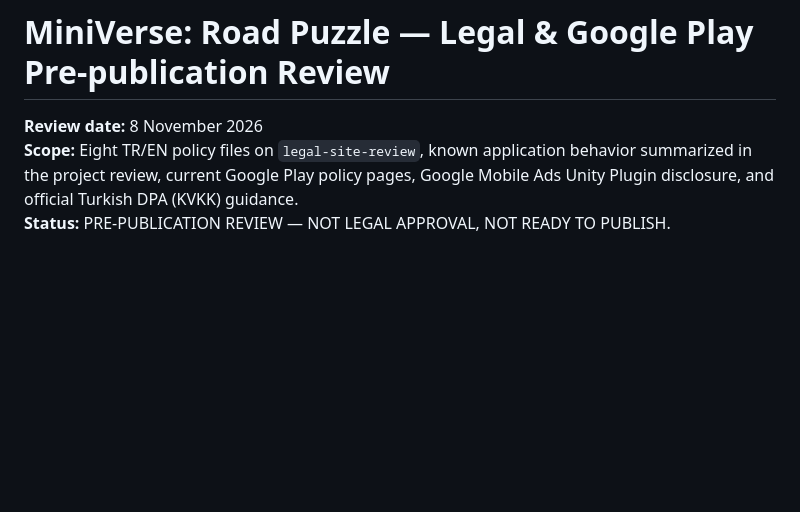
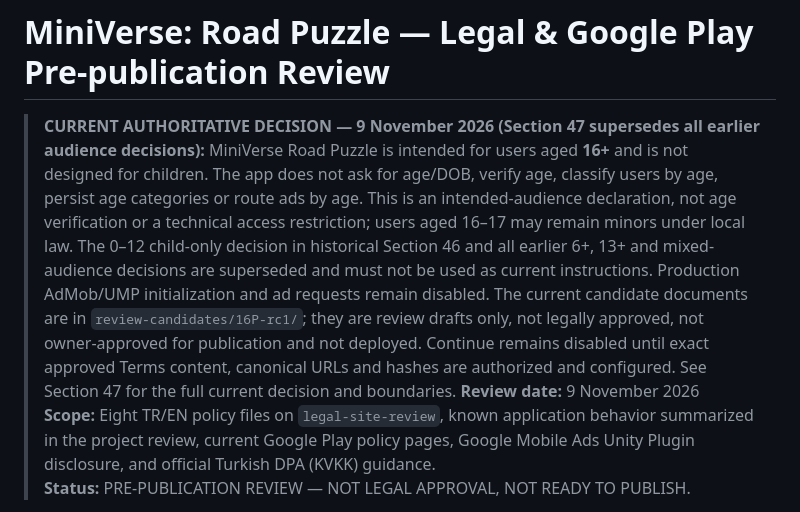
Before and after one commit to DevzaSoft/miniverse-privacy, a Markdown page: LEGAL-REVIEW-TR-EN.md, the part around the change. Drawn GitHub-style; blank space fills up the shorter version.

Commit message:
Add authoritative 16+ audience status banner to prevent stale guidance

```diff
--- a/LEGAL-REVIEW-TR-EN.md
+++ b/LEGAL-REVIEW-TR-EN.md
@@ -1,5 +1,7 @@
 # MiniVerse: Road Puzzle — Legal & Google Play Pre-publication Review
-**Review date:** 8 November 2026
+
+> **CURRENT AUTHORITATIVE DECISION — 9 November 2026 (Section 47 supersedes all earlier audience decisions):** MiniVerse Road Puzzle is intended for users aged **16+** and is not designed for children. The app does not ask for age/DOB, verify age, classify users by age, persist age categories or route ads by age. This is an intended-audience declaration, not age verification or a technical access restriction; users aged 16–17 may remain minors under local law. The 0–12 child-only decision in historical Section 46 and all earlier 6+, 13+ and mixed-audience decisions are superseded and must not be used as current instructions. Production AdMob/UMP initialization and ad requests remain disabled. The current candidate documents are in `review-candidates/16P-rc1/`; they are review drafts only, not legally approved, not owner-approved for publication and not deployed. Continue remains disabled until exact approved Terms content, canonical URLs and hashes are authorized and configured. See Section 47 for the full current decision and boundaries.
+**Review date:** 9 November 2026
 **Scope:** Eight TR/EN policy files on `legal-site-review`, known application behavior summarized in the project review, current Google Play policy pages, Google Mobile Ads Unity Plugin disclosure, and official Turkish DPA (KVKK) guidance.
 **Status:** PRE-PUBLICATION REVIEW — NOT LEGAL APPROVAL, NOT READY TO PUBLISH.
 
```
